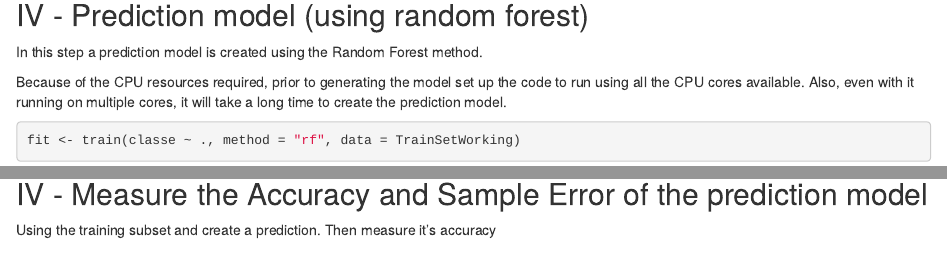
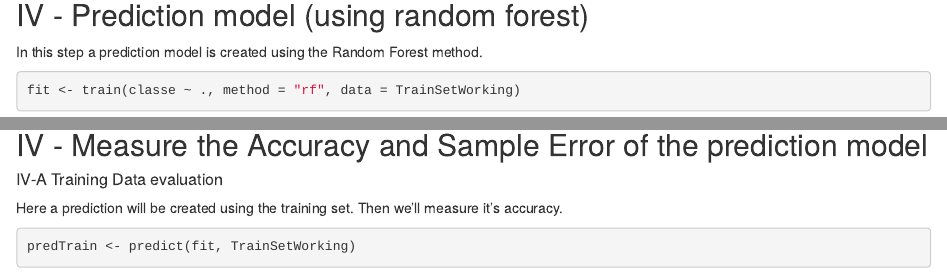
Before and after one commit to j-p-courneya/PMLClassProject, an R Markdown document (projectScript.Rmd): the page in a window 1100 px wide, from 4170 px down, and a second part further down, joined at a grey line. Rendered offline with R 4.5, knitr and Pandoc, with nearby package versions; some code elsewhere in the file could not run offline.

Commit message:
testing model added

````diff
--- a/projectScript.Rmd
+++ b/projectScript.Rmd
@@ -129,8 +129,6 @@ corrplot(corMatrix, order = "FPC", method = "color", type = "lower",
 
 In this step a prediction model is created using the Random Forest method.
 
-Because of the CPU resources required, prior to generating the model set up the code to run using all the CPU cores available. Also, even with it running on multiple cores, it will take a long time to create the prediction model.
-
 ```{r}
 fit <- train(classe ~ ., method = "rf", data = TrainSetWorking)
 save(fit, file = "modelFit.RData")
@@ -138,4 +136,9 @@ save(fit, file = "modelFit.RData")
 
 ## IV - Measure the Accuracy and Sample Error of the prediction model
 
-Using the training subset and create a prediction. Then measure it’s accuracy
+##### IV-A Training Data evaluation
+
+Here a prediction will be created using the training set. Then we'll measure it’s accuracy.
+
+```{r}
+predTrain <- predict(fit, TrainSetWorking)
````
Also changed, not shown: projectScript.Rmd (13 more changed lines).
